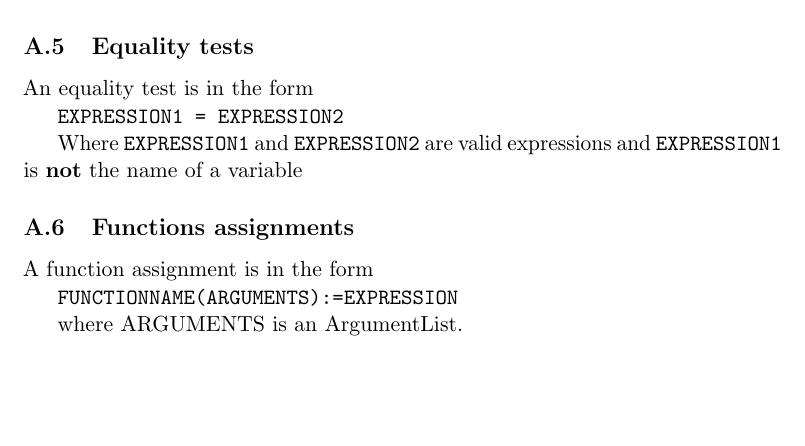
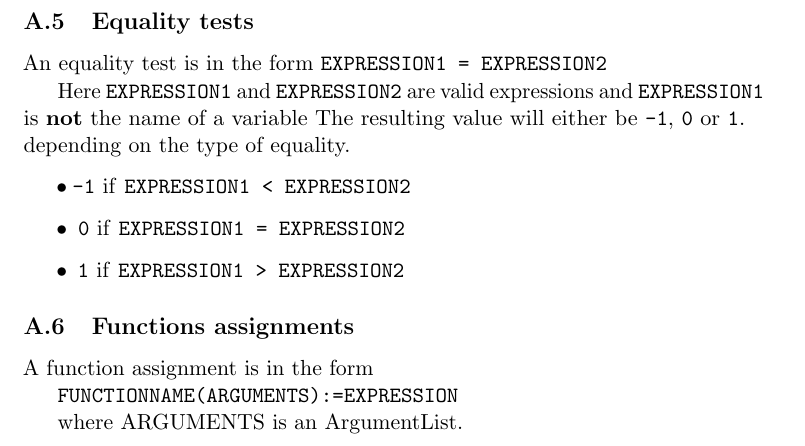
Before and after one commit to alanrandrade/CommandlineCalculator, a LaTeX problem sheet (assignment1/assignment1.tex): part of page 6 of 7, cut so that both start at the same text, the shorter picture padded with empty space. Compiled offline with pdfLaTeX.

Commit message:
updated equality

```diff
--- a/assignment1/assignment1.tex
+++ b/assignment1/assignment1.tex
@@ -299,11 +299,19 @@ Where a valid \texttt{VARIABLENAME} is a string of 1 or more letters and
 is case-sensitive.
 \subsection{Equality tests}
 An equality test is in the form
-
 \texttt{EXPRESSION1 = EXPRESSION2}
 
-Where \texttt{EXPRESSION1} and \texttt{EXPRESSION2} are valid expressions and
-\texttt{EXPRESSION1} is \textbf{not} the name of a variable
+
+Here \texttt{EXPRESSION1} and \texttt{EXPRESSION2} are valid
+expressions and \texttt{EXPRESSION1} is \textbf{not} the name of a
+variable The resulting value will either be \texttt{-1}, \texttt{0} or
+\texttt{1}. depending on the type of equality.
+
+\begin{itemize}
+\item \texttt{-1} if \texttt{EXPRESSION1 < EXPRESSION2}
+\item \texttt{0} if \texttt{EXPRESSION1 = EXPRESSION2}
+\item \texttt{1} if \texttt{EXPRESSION1 > EXPRESSION2}
+\end{itemize}
 
 \subsection{Functions assignments}
 A function assignment is in the form
```
